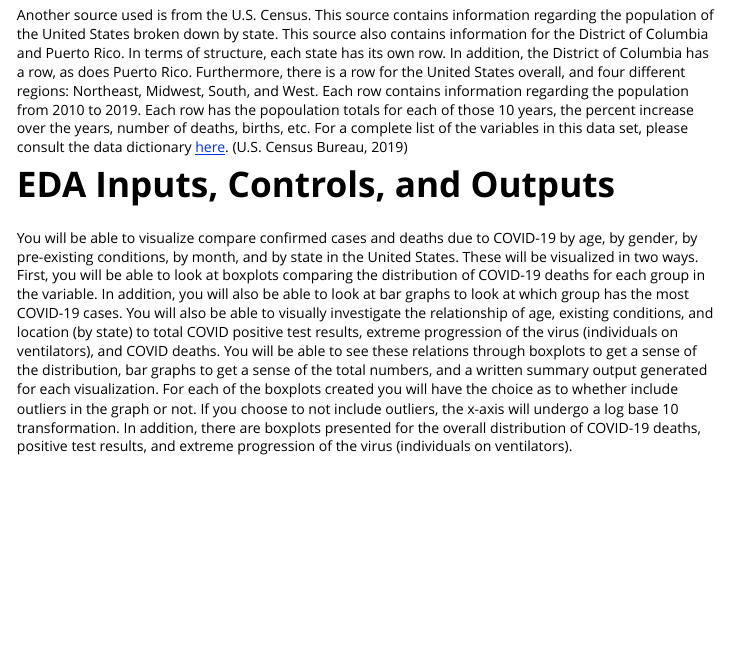
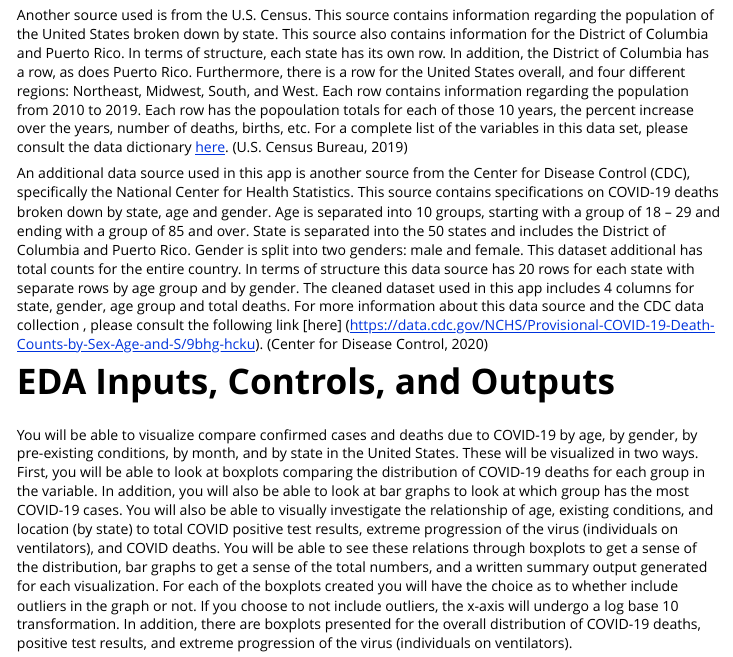
Before and after one commit to Khayy/FinalPRoject-Covid, an R Markdown document (vignettes/vignette.Rmd): the page in a window 1100 px wide, from 600 px down. Rendered offline with R 4.5, knitr and Pandoc, with nearby package versions.

Commit message:
age and gender description added

```diff
--- a/vignettes/vignette.Rmd
+++ b/vignettes/vignette.Rmd
@@ -28,6 +28,8 @@ Another data source used comes from Ballotpedia. This source gives information o
 
 Another source used is from the U.S. Census. This source contains information regarding the population of the United States broken down by state. This source also contains information for the District of Columbia and Puerto Rico. In terms of structure, each state has its own row. In addition, the District of Columbia has a row, as does Puerto Rico. Furthermore, there is a row for the United States overall, and four different regions: Northeast, Midwest, South, and West. Each row contains information regarding the population from 2010 to 2019. Each row has the popoulation totals for each of those 10 years, the percent increase over the years, number of deaths, births, etc. For a complete list of the variables in this data set, please consult the data dictionary [here](https://www2.census.gov/programs-surveys/popest/technical-documentation/file-layouts/2010-2019/nst-est2019-alldata.pdf). (U.S. Census Bureau, 2019)
 
+An additional data source used in this app is another source from the Center for Disease Control (CDC), specifically the National Center for Health Statistics. This source contains specifications on COVID-19 deaths broken down by state, age and gender. Age is separated into 10 groups, starting with a group of 18 – 29 and ending with a group of 85 and over. State is separated into the 50 states and includes the District of Columbia and Puerto Rico. Gender is split into two genders: male and female. This dataset additional has total counts for the entire country.  In terms of structure this data source has 20 rows for each state with separate rows by age group and by gender. The cleaned dataset used in this app includes 4 columns for state, gender, age group and total deaths. For more information about this data source and the CDC data collection , please consult the following link [here] (https://data.cdc.gov/NCHS/Provisional-COVID-19-Death-Counts-by-Sex-Age-and-S/9bhg-hcku). (Center for Disease Control, 2020)
+
 # EDA Inputs, Controls, and Outputs
 
 You will be able to visualize compare confirmed cases and deaths due to COVID-19 by age, by gender, by pre-existing conditions, by month, and by state in the United States. These will be visualized in two ways. First, you will be able to look at boxplots comparing the distribution of COVID-19 deaths for each group in the variable. In addition, you will also be able to look at bar graphs to look at which group has the most COVID-19 cases. You will also be able to visually investigate the relationship of age, existing conditions, and location (by state) to total COVID positive test results, extreme progression of the virus (individuals on ventilators), and COVID deaths. You will be able to see these relations through boxplots to get a sense of the distribution, bar graphs to get a sense of the total numbers, and a written summary output generated for each visualization. For each of the boxplots created you will have the choice as to whether include outliers in the graph or not. If you choose to not include outliers, the x-axis will undergo a log base 10 transformation. In addition, there are boxplots presented for the overall distribution of COVID-19 deaths, positive test results, and extreme progression of the virus (individuals on ventilators).
```
